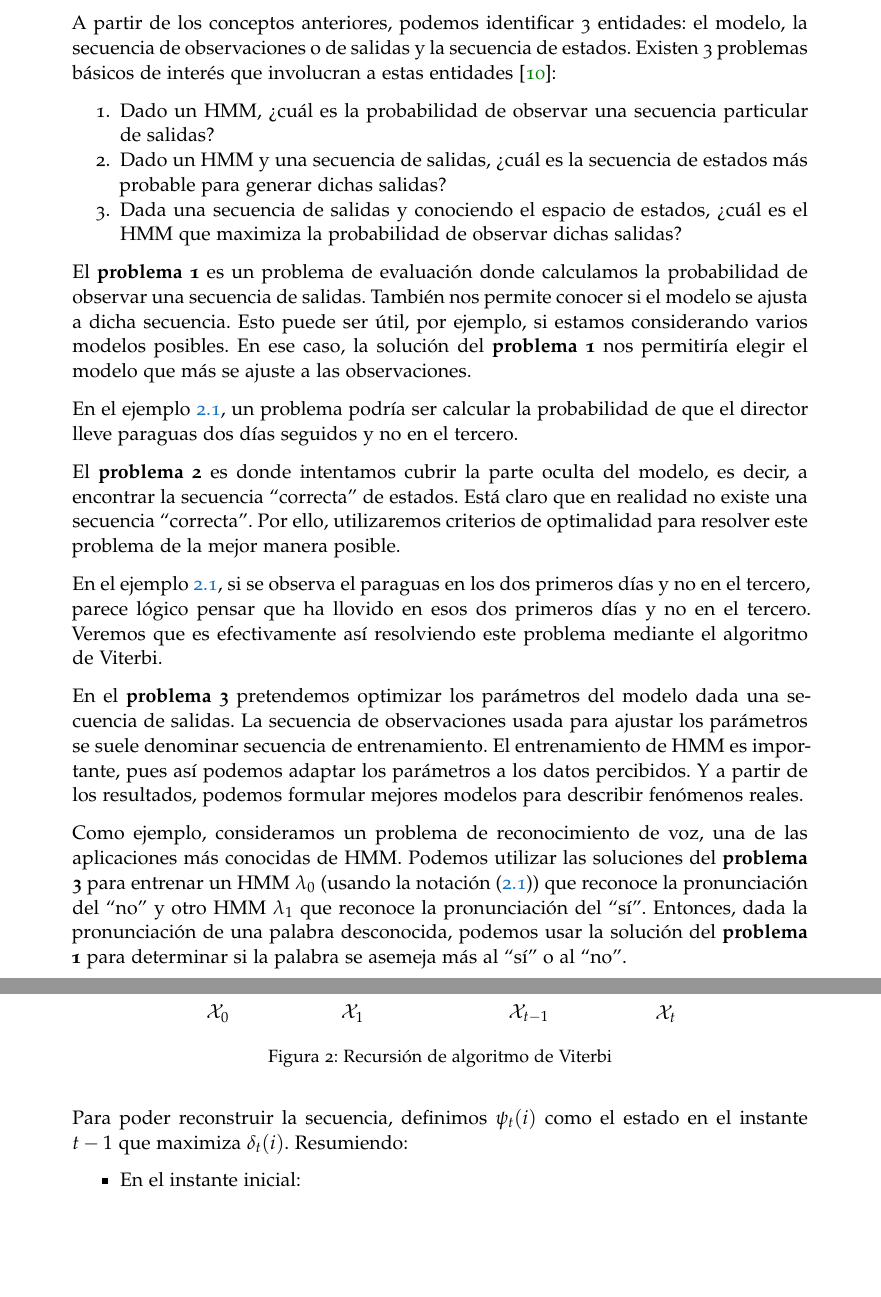
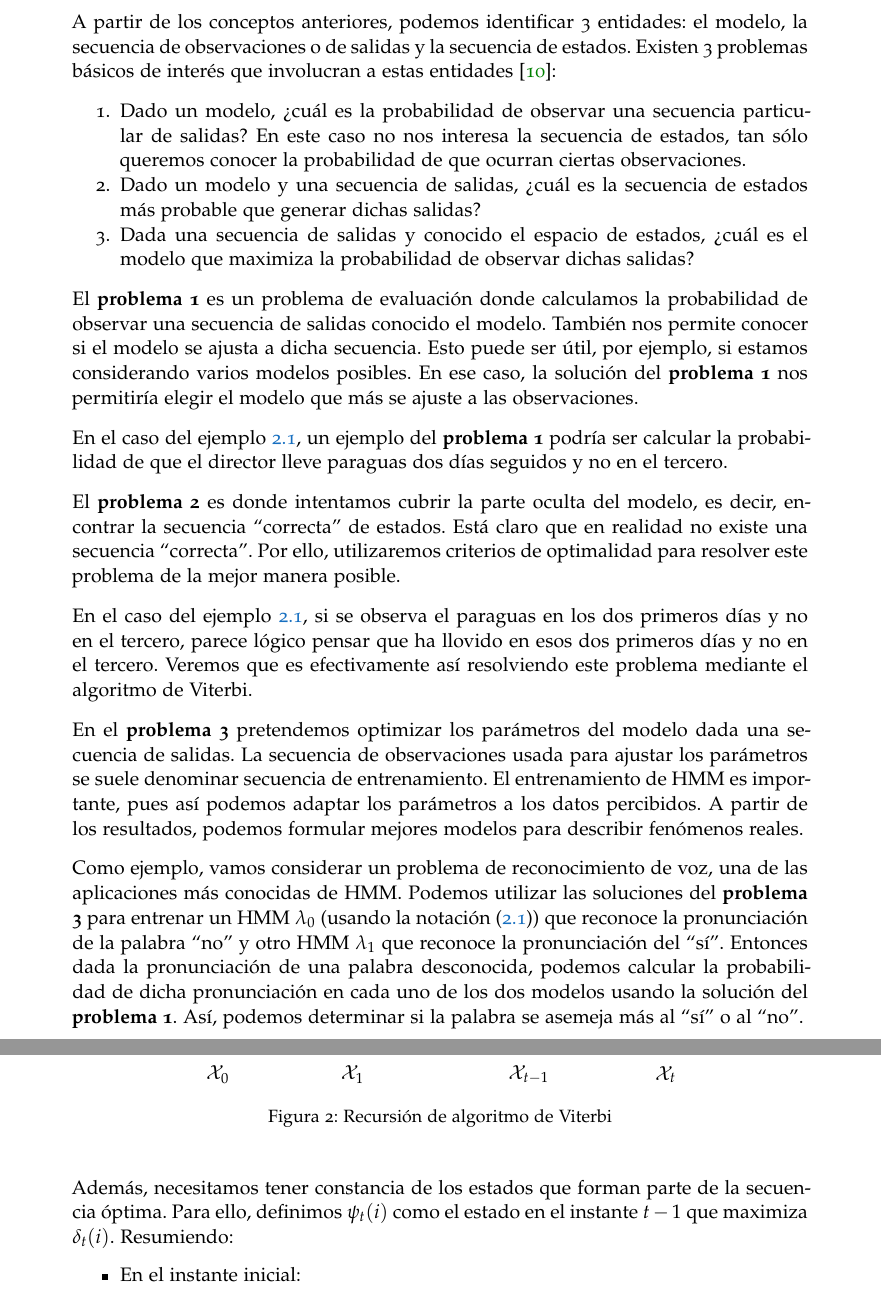
Before and after one commit to vdeq79/TFG, a LaTeX thesis (documentation/main.tex, which reads documentation/chapters/ModelosOcultosDeMarkov.tex): two parts of pages 31 and 38 of 45, joined at a grey line, cut so that both start at the same text, the shorter picture padded with empty space. Compiled offline with pdfLaTeX; a missing font is replaced by an installed copy or a similar font.

Commit message:
#4 completa revisión C2 de la tutoría

```diff
--- a/documentation/chapters/ModelosOcultosDeMarkov.tex
+++ b/documentation/chapters/ModelosOcultosDeMarkov.tex
@@ -87,22 +87,22 @@ para representar un HMM.
 \begin{section}{Los tres problemas básicos de los HMM}
 A partir de los conceptos anteriores, podemos identificar 3 entidades: el modelo, la secuencia de observaciones o de salidas y la secuencia de estados. Existen 3 problemas básicos de interés que involucran a estas entidades \cite{Vidyasagar}:
 \begin{enumerate}
-\item Dado un HMM, ¿cuál es la probabilidad de observar una secuencia particular de salidas?
-\item Dado un HMM y una secuencia de salidas, ¿cuál es la secuencia de estados más probable para generar dichas salidas?
-\item Dada una secuencia de salidas y conociendo el espacio de estados, ¿cuál es el HMM que maximiza la probabilidad de observar dichas salidas?
+\item Dado un modelo, ¿cuál es la probabilidad de observar una secuencia particular de salidas? En este caso no nos interesa la secuencia de estados, tan sólo queremos conocer la probabilidad de que ocurran ciertas observaciones.
+\item Dado un modelo y una secuencia de salidas, ¿cuál es la secuencia de estados más probable que generar dichas salidas?
+\item Dada una secuencia de salidas y conocido el espacio de estados, ¿cuál es el modelo que maximiza la probabilidad de observar dichas salidas?
 \end{enumerate}
 
-El \textbf{problema 1} es un problema de evaluación donde calculamos la probabilidad de observar una secuencia de salidas. También nos permite conocer si el modelo se ajusta a dicha secuencia. Esto puede ser útil, por ejemplo, si estamos considerando varios modelos posibles. En ese caso, la solución del \textbf{problema 1} nos permitiría elegir el modelo que más se ajuste a las observaciones.
+El \textbf{problema 1} es un problema de evaluación donde calculamos la probabilidad de observar una secuencia de salidas conocido el modelo. También nos permite conocer si el modelo se ajusta a dicha secuencia. Esto puede ser útil, por ejemplo, si estamos considerando varios modelos posibles. En ese caso, la solución del \textbf{problema 1} nos permitiría elegir el modelo que más se ajuste a las observaciones.
 
-En el ejemplo \ref{ejemplo_paraguas}, un problema podría ser calcular la probabilidad de que el director lleve paraguas dos días seguidos y no en el tercero.
+En el caso del ejemplo \ref{ejemplo_paraguas}, un ejemplo del \textbf{problema 1} podría ser calcular la probabilidad de que el director lleve paraguas dos días seguidos y no en el tercero.
 
-El \textbf{problema 2} es donde intentamos cubrir la parte oculta del modelo, es decir, a encontrar la secuencia \enquote{correcta} de estados. Está claro que en realidad no existe una secuencia \enquote{correcta}. Por ello, utilizaremos criterios de optimalidad para resolver este problema de la mejor manera posible.
+El \textbf{problema 2} es donde intentamos cubrir la parte oculta del modelo, es decir, encontrar la secuencia \enquote{correcta} de estados. Está claro que en realidad no existe una secuencia \enquote{correcta}. Por ello, utilizaremos criterios de optimalidad para resolver este problema de la mejor manera posible.
 
-En el ejemplo \ref{ejemplo_paraguas}, si se observa el paraguas en los dos primeros días y no en el tercero, parece lógico pensar que ha llovido en esos dos primeros días y no en el tercero. Veremos que es efectivamente así resolviendo este problema mediante el algoritmo de Viterbi.
+En el caso del ejemplo \ref{ejemplo_paraguas}, si se observa el paraguas en los dos primeros días y no en el tercero, parece lógico pensar que ha llovido en esos dos primeros días y no en el tercero. Veremos que es efectivamente así resolviendo este problema mediante el algoritmo de Viterbi.
 
-En el \textbf{problema 3} pretendemos optimizar los parámetros del modelo dada una secuencia de salidas. La secuencia de observaciones usada para ajustar los parámetros se suele denominar secuencia de entrenamiento. El entrenamiento de HMM es importante, pues así podemos adaptar los parámetros a los datos percibidos. Y a partir de los resultados, podemos formular mejores modelos para describir fenómenos reales.
+En el \textbf{problema 3} pretendemos optimizar los parámetros del modelo dada una secuencia de salidas. La secuencia de observaciones usada para ajustar los parámetros se suele denominar secuencia de entrenamiento. El entrenamiento de HMM es importante, pues así podemos adaptar los parámetros a los datos percibidos. A partir de los resultados, podemos formular mejores modelos para describir fenómenos reales.
 
-Como ejemplo, consideramos un problema de reconocimiento de voz, una de las aplicaciones más conocidas de HMM. Podemos utilizar las soluciones del \textbf{problema 3} para entrenar un HMM $\lambda_0$ (usando la notación \eqref{notacionHMM}) que reconoce la pronunciación del \enquote{no} y otro HMM $\lambda_1$ que reconoce la pronunciación del \enquote{sí}. Entonces, dada la pronunciación de una palabra desconocida, podemos usar la solución del \textbf{problema 1} para determinar si la palabra se asemeja más al \enquote{sí} o al \enquote{no}.
+Como ejemplo, vamos considerar un problema de reconocimiento de voz, una de las aplicaciones más conocidas de HMM. Podemos utilizar las soluciones del \textbf{problema 3} para entrenar un HMM $\lambda_0$ (usando la notación \eqref{notacionHMM}) que reconoce la pronunciación de la palabra \enquote{no} y otro HMM $\lambda_1$ que reconoce la pronunciación del \enquote{sí}. Entonces dada la pronunciación de una palabra desconocida, podemos calcular la probabilidad de dicha pronunciación en cada uno de los dos modelos usando la solución del \textbf{problema 1}. Así, podemos determinar si la palabra se asemeja más al \enquote{sí} o al \enquote{no}.
 
 En las siguientes subsecciones vamos a intentar solucionar estos problemas siguiendo principalmente la metodología descrita en \cite{Rabiner}. Notemos que, por ser $\{\mathcal{X}_t\}$ homogénea y por el hecho de que $\mathcal{Y}_t$ depende únicamente del estado en el instante $t$, el instante en el que se comienza a observar las salidas es indiferente. Por lo tanto, podemos suponer siempre que las observaciones inician en el instante $t=0$.
 
@@ -406,7 +406,7 @@ Por lo tanto:
     \label{fig:Viterbi}
 \end{figure}
 
-Para poder reconstruir la secuencia, definimos $\psi_t(i)$ como el estado en el instante $t-1$ que maximiza $\delta_t(i)$. Resumiendo:
+Además, necesitamos tener constancia de los estados que forman parte de la secuencia óptima. Para ello, definimos $\psi_t(i)$ como el estado en el instante $t-1$ que maximiza $\delta_t(i)$. Resumiendo:
 \begin{itemize}
     \item En el instante inicial:
     \begin{equation*}
```
Also changed, not shown: documentation/main.pdf, documentation/chapters/ModelosOcultosDeMarkov.tex (6 more changed lines).
